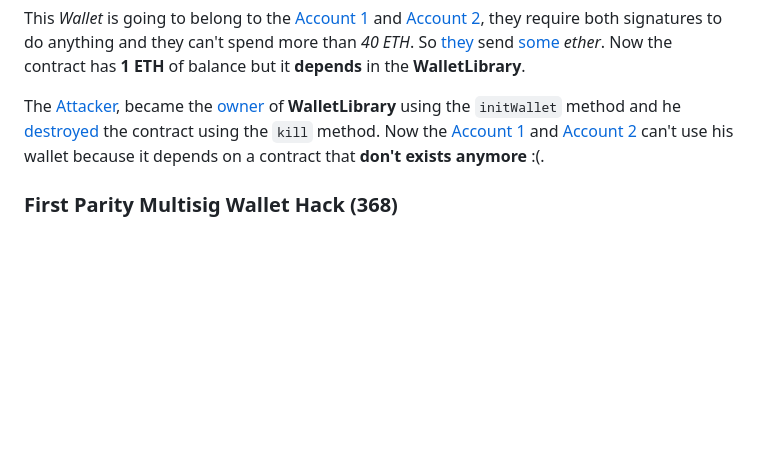
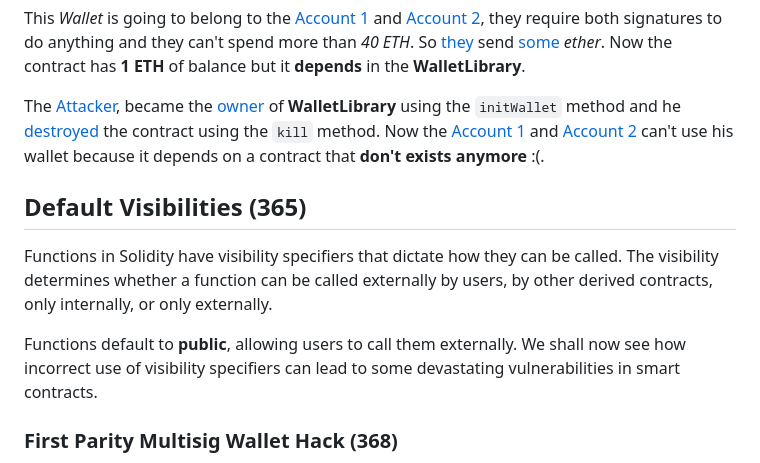
Before and after one commit to RaulSanchezzt/projects, a Markdown page: Blockchain/EthereumBook - Mastering Ethereum/README.md, the part around the change. Rendered like a GitHub page; blank space fills up the shorter version.

Commit message:
🧢 Update Default Visibilities

```diff
--- a/Blockchain/EthereumBook - Mastering Ethereum/README.md
+++ b/Blockchain/EthereumBook - Mastering Ethereum/README.md
@@ -282,6 +282,12 @@ This _Wallet_ is going to belong to the [Account 1](https://sepolia.etherscan.io
 
 The [Attacker](https://sepolia.etherscan.io/address/0xA4c4F1A9b450Ee6eDf9d7A3C46f77d3A16fbE8c0), became the [owner](https://sepolia.etherscan.io/tx/0x33fe5197a1b90423cdba56d88904a8d92c37c5ffdbcf2bef5f2084ffe73f49c5) of **WalletLibrary** using the `initWallet` method and he [destroyed](https://sepolia.etherscan.io/tx/0x45a6ec900a39daab6ed7fa2f19c5a67ec2afe75b1fb88bcb6f2a7e375dc5daec) the contract using the `kill` method. Now the [Account 1](https://sepolia.etherscan.io/address/0xb8b74dc6bce6b16dcd634ab94600a3c9967e6f0d) and [Account 2](https://sepolia.etherscan.io/address/0x4bde5261866ebe1f0f8f6d157767de73c6749b47) can't use his wallet because it depends on a contract that **don't exists anymore** :(.
 
+## Default Visibilities (365)
+
+Functions in Solidity have visibility specifiers that dictate how they can be called. The visibility determines whether a function can be called externally by users, by other derived contracts, only internally, or only externally.
+
+Functions default to **public**, allowing users to call them externally. We shall now see how incorrect use of visibility specifiers can lead to some devastating vulnerabilities in smart contracts.
+
 ### First Parity Multisig Wallet Hack (368)
 
 In the [first Parity multisig hack](https://blog.openzeppelin.com/on-the-parity-wallet-multisig-hack-405a8c12e8f7), about **$31M** worth of ether was stolen, mostly from three wallets.
```
